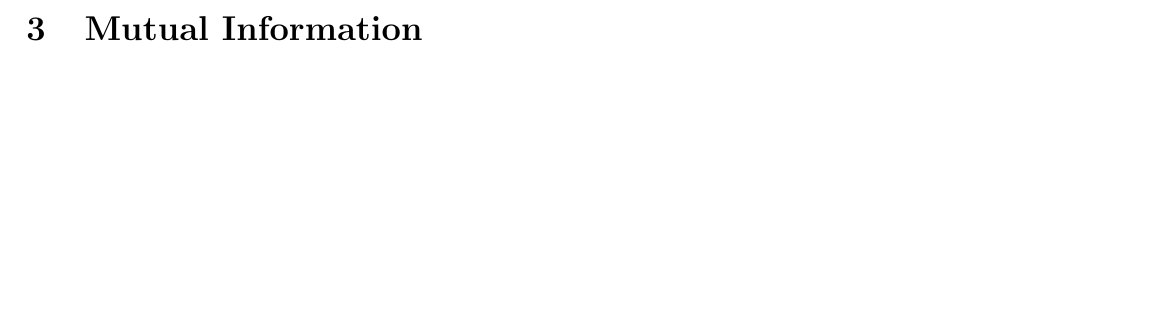
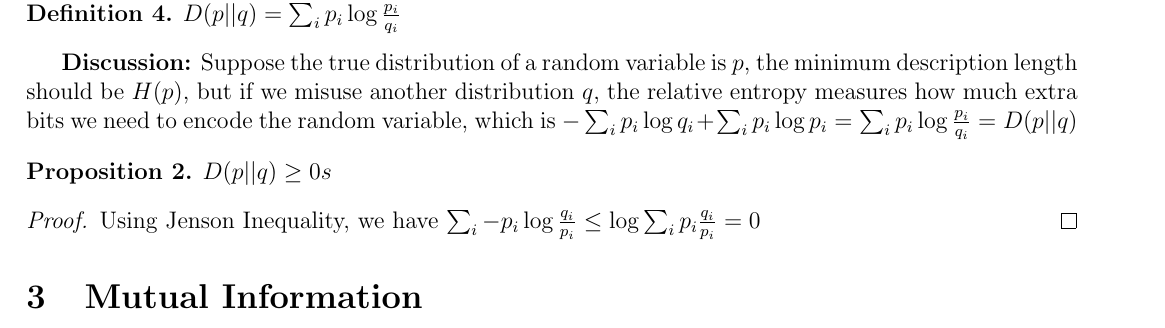
Before and after one commit to SteveJunGao/cheatsheets, a LaTeX document (Information Theory/main.tex): part of page 2 of 2, cut at the place of the change, the shorter picture padded with empty space. Compiled offline with pdfLaTeX.

Commit message:
add kl and mutual

```diff
--- a/Information Theory/main.tex
+++ b/Information Theory/main.tex
@@ -57,2 +68,14 @@ The derivative w.r.t. $l_i$ should satisfy $p_i-\lambda D^{-l_i}\ln D=0$, theref
+	$D(p||q)=\sum_i p_i\log \frac{p_i}{q_i}$
+\end{definition}
+\textbf{Discussion:} Suppose the true distribution of a random variable is $p$, the minimum description length should be $H(p)$, but if we misuse another distribution $q$, the relative entropy measures how much extra bits we need to encode the random variable, which is $-\sum_i p_i\log q_i + \sum_i p_i \log p_i = \sum_i p_i\log \frac{p_i}{q_i} = D(p||q)$
+\begin{proposition}
+	$D(p||q)\ge 0s$
+\end{proposition}
+\begin{proof}
+	Using Jenson Inequality, we have $\sum_i -p_i\log \frac{q_i}{p_i}\le\log\sum_i p_i\frac{q_i}{p_i}=0$
+\end{proof}
 \section{Mutual Information}
+\begin{definition}
+	$I(X;Y)=H(X)-H(X|Y)=H(Y)-H(Y|X)=\sum_X\sum_Yp(x,y)\log\frac{p(x,y)}{p(x)p(y)}=D(p(x,y)||p(x)p(y)$
+\end{definition}
 \end{document}
```
Also changed, not shown: Information Theory/main.tex (13 more changed lines).
